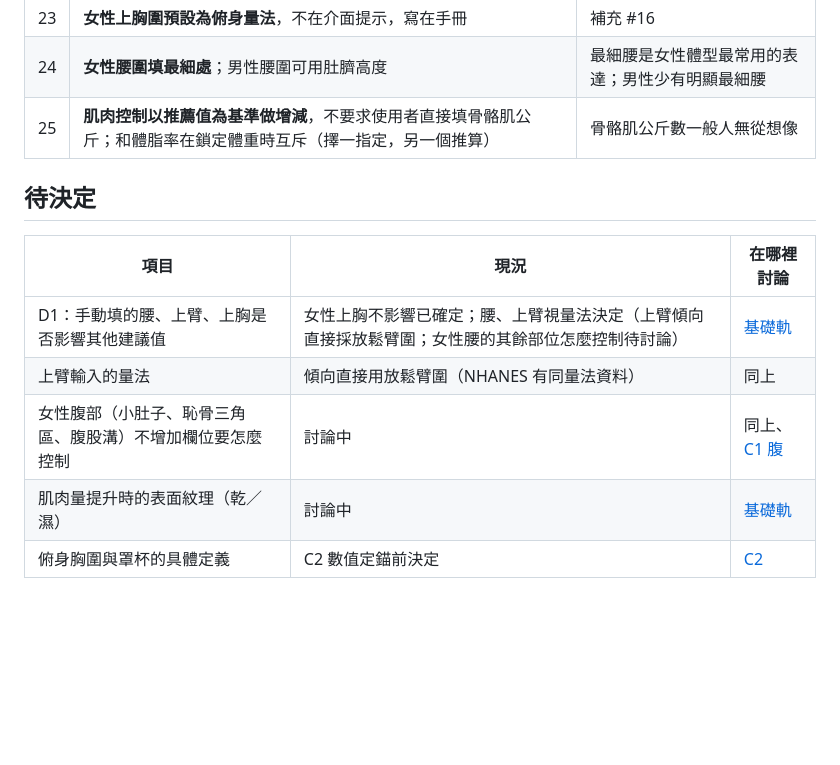
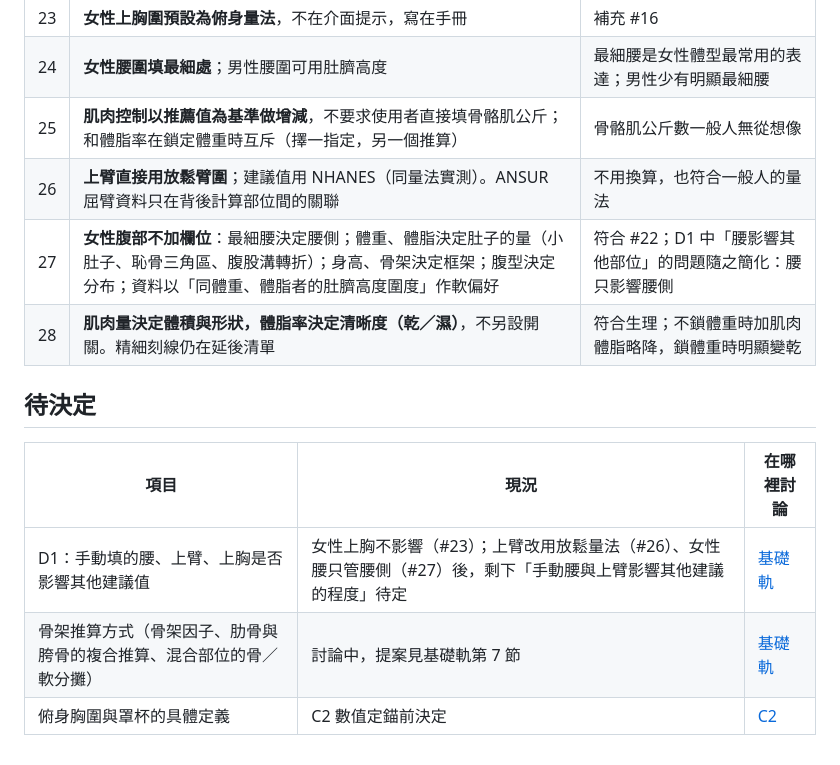
Before and after one commit to asasasdad0329/bodyref, a Markdown page: docs/DECISIONS.md, the part around the change. Rendered like a GitHub page; blank space fills up the shorter version.

Commit message:
Record arm, abdomen and muscle-definition decisions and the frame proposal (#18)
Agent: claude

Claude-Session: https://claude.ai/code/session_01SDtjeSeHGoFPRmnJ1pvubM

Co-authored-by: Claude <noreply@anthropic.com>

```diff
--- a/docs/DECISIONS.md
+++ b/docs/DECISIONS.md
@@ -41,13 +41,14 @@
 | 23 | **女性上胸圍預設為俯身量法**，不在介面提示，寫在手冊 | 補充 #16 |
 | 24 | **女性腰圍填最細處**；男性腰圍可用肚臍高度 | 最細腰是女性體型最常用的表達；男性少有明顯最細腰 |
 | 25 | **肌肉控制以推薦值為基準做增減**，不要求使用者直接填骨骼肌公斤；和體脂率在鎖定體重時互斥（擇一指定，另一個推算） | 骨骼肌公斤數一般人無從想像 |
+| 26 | **上臂直接用放鬆臂圍**；建議值用 NHANES（同量法實測）。ANSUR 屈臂資料只在背後計算部位間的關聯 | 不用換算，也符合一般人的量法 |
+| 27 | **女性腹部不加欄位**：最細腰決定腰側；體重、體脂決定肚子的量（小肚子、恥骨三角區、腹股溝轉折）；身高、骨架決定框架；腹型決定分布；資料以「同體重、體脂者的肚臍高度圍度」作軟偏好 | 符合 #22；D1 中「腰影響其他部位」的問題隨之簡化：腰只影響腰側 |
+| 28 | **肌肉量決定體積與形狀，體脂率決定清晰度（乾／濕）**，不另設開關。精細刻線仍在延後清單 | 符合生理；不鎖體重時加肌肉體脂略降，鎖體重時明顯變乾 |
 
 ## 待決定
 
 | 項目 | 現況 | 在哪裡討論 |
 |---|---|---|
-| D1：手動填的腰、上臂、上胸是否影響其他建議值 | 女性上胸不影響已確定；腰、上臂視量法決定（上臂傾向直接採放鬆臂圍；女性腰的其餘部位怎麼控制待討論） | [基礎軌](work/00-foundation/README.md) |
-| 上臂輸入的量法 | 傾向直接用放鬆臂圍（NHANES 有同量法資料） | 同上 |
-| 女性腹部（小肚子、恥骨三角區、腹股溝）不增加欄位要怎麼控制 | 討論中 | 同上、[C1 腹](work/c1-lower-body/03-abdomen.md) |
-| 肌肉量提升時的表面紋理（乾／濕） | 討論中 | [基礎軌](work/00-foundation/README.md) |
+| D1：手動填的腰、上臂、上胸是否影響其他建議值 | 女性上胸不影響（#23）；上臂改用放鬆量法（#26）、女性腰只管腰側（#27）後，剩下「手動腰與上臂影響其他建議的程度」待定 | [基礎軌](work/00-foundation/README.md) |
+| 骨架推算方式（骨架因子、肋骨與胯骨的複合推算、混合部位的骨／軟分攤） | 討論中，提案見基礎軌第 7 節 | [基礎軌](work/00-foundation/README.md) |
 | 俯身胸圍與罩杯的具體定義 | C2 數值定錨前決定 | [C2](work/c2-breast/README.md) |
```
Also changed, not shown: 1 other file.
